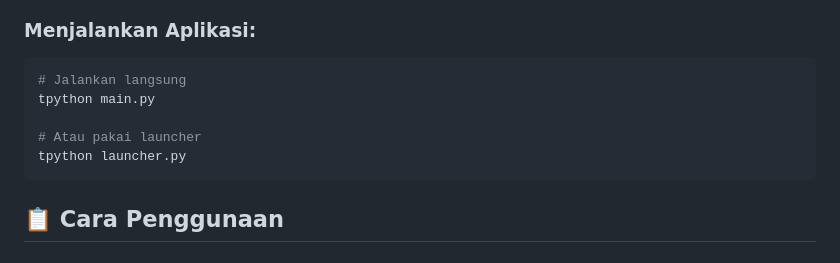
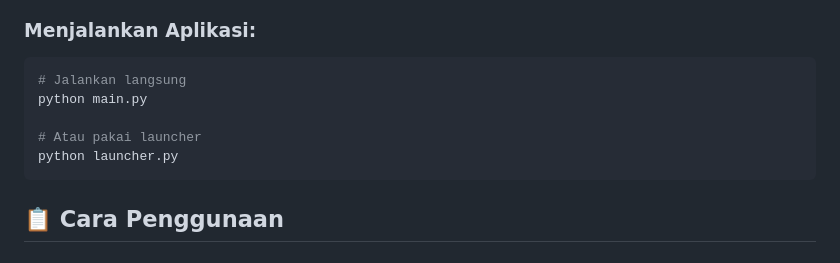
Before and after one commit to alrescha79-cmd/buka-paksa-pdf, a Markdown page: README.md, the part around the change. GitHub-like rendering.

````diff
--- a/README.md
+++ b/README.md
@@ -80,10 +80,10 @@ pip install -r requirements.txt
 
 ```bash
 # Jalankan langsung
-tpython main.py
+python main.py
 
 # Atau pakai launcher
-tpython launcher.py
+python launcher.py
 ```
 
 ## 📋 Cara Penggunaan
````
